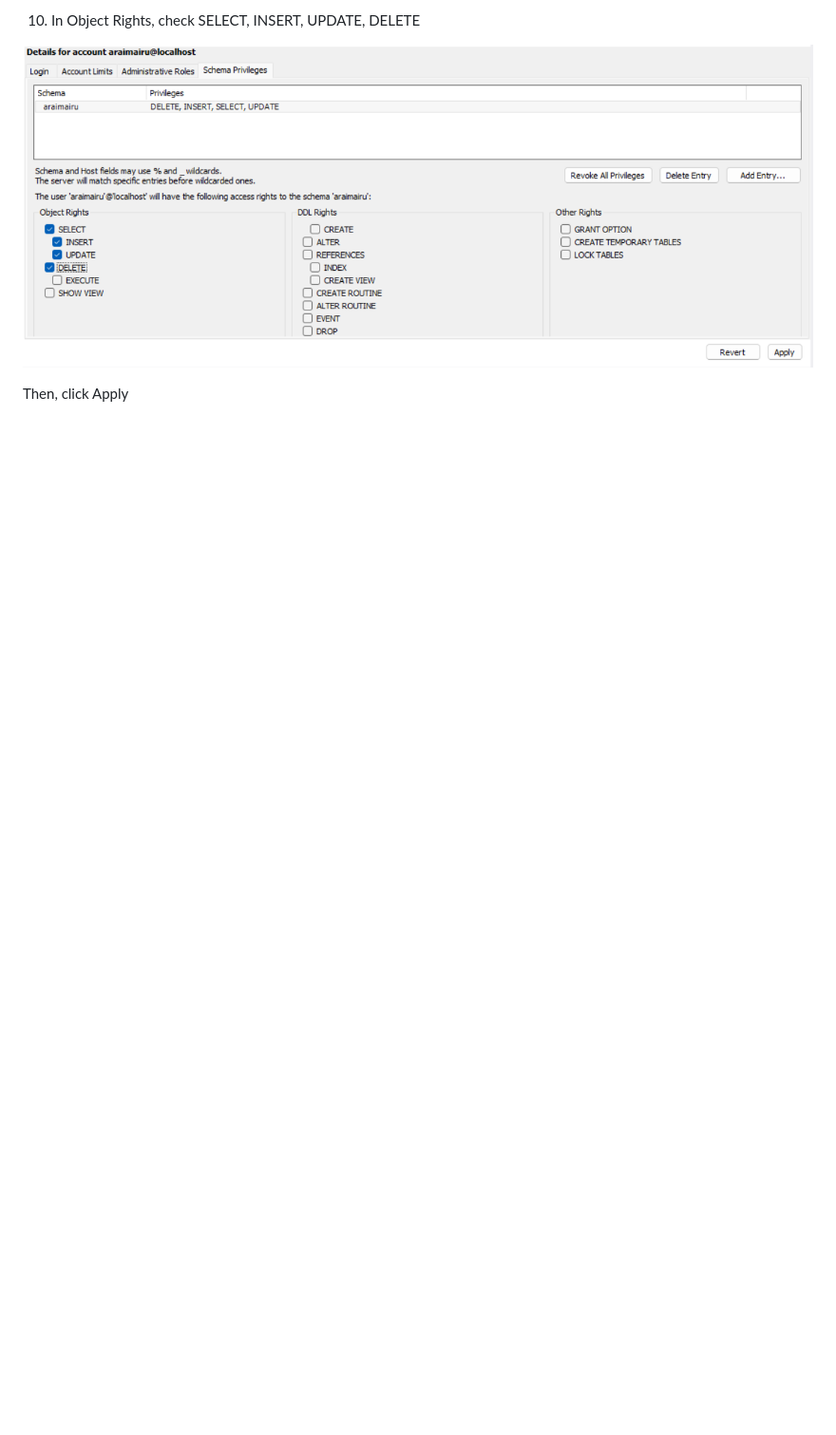
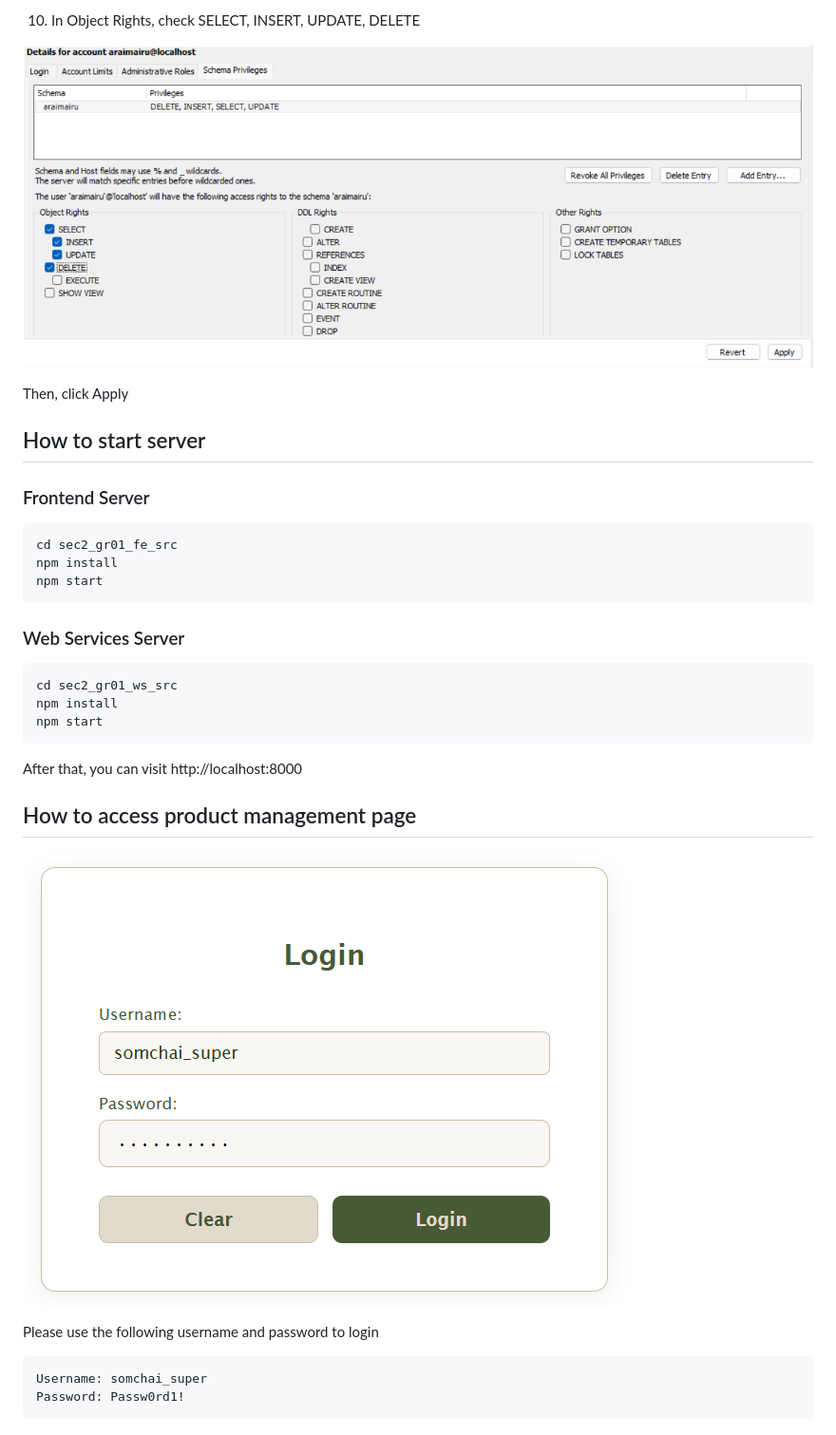
Before and after one commit to jinwaratt/WebDevProject_Final, a Markdown page: README.md, the part around one of its changes. Shown at 95% size. GitHub-like rendering; pictures changed too: README_img/login-info.png (added); blank space fills up the shorter version.

````diff
--- a/README.md
+++ b/README.md
@@ -51,3 +51,34 @@ Then, click Ok
 ![alt text](README_img/step10.png)
 
 Then, click Apply
+
+## How to start server
+
+### Frontend Server
+
+```
+cd sec2_gr01_fe_src
+npm install
+npm start
+```
+
+### Web Services Server
+
+```
+cd sec2_gr01_ws_src
+npm install
+npm start
+```
+
+After that, you can visit http://localhost:8000
+
+## How to access product management page
+
+![alt text](README_img/login-info.png)
+
+Please use the following username and password to login
+
+```
+Username: somchai_super
+Password: Passw0rd1!
+```
````
Also changed, not shown: other parts of README.md (+5 -5 lines), README_img/step2-2.png (deleted), README_img/step2.png (added), README_img/step3-1.png (added), README_img/step3-2.png (added), README_img/step4.png (added), 3 other files.
